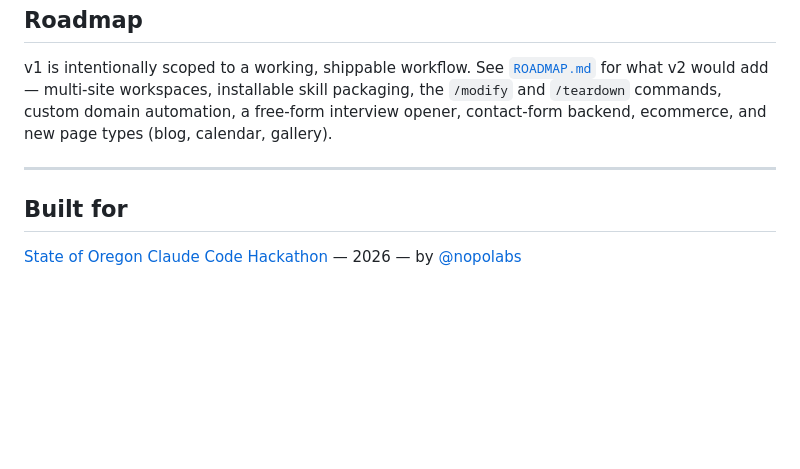
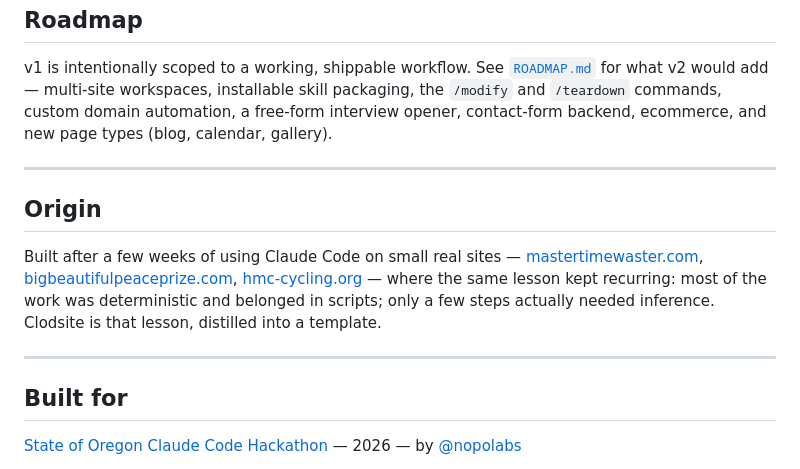
Before and after one commit to nopolabs/clodsite, a Markdown page: README.md, the part around the change. Drawn GitHub-style; blank space fills up the shorter version.

Commit message:
docs: add Origin section to README — the lived-experience framing for the SCRIPT/LLM thesis

```diff
--- a/README.md
+++ b/README.md
@@ -67,6 +67,12 @@ v1 is intentionally scoped to a working, shippable workflow. See [`ROADMAP.md`](
 
 ---
 
+## Origin
+
+Built after a few weeks of using Claude Code on small real sites — [mastertimewaster.com](https://github.com/nopolabs/mtw4), [bigbeautifulpeaceprize.com](https://github.com/nopolabs/bbpp), [hmc-cycling.org](https://github.com/nopolabs/hmc) — where the same lesson kept recurring: most of the work was deterministic and belonged in scripts; only a few steps actually needed inference. Clodsite is that lesson, distilled into a template.
+
+---
+
 ## Built for
 
 [State of Oregon Claude Code Hackathon](https://luma.com/bf9gpp2z) — 2026 — by [@nopolabs](https://github.com/nopolabs)
```
